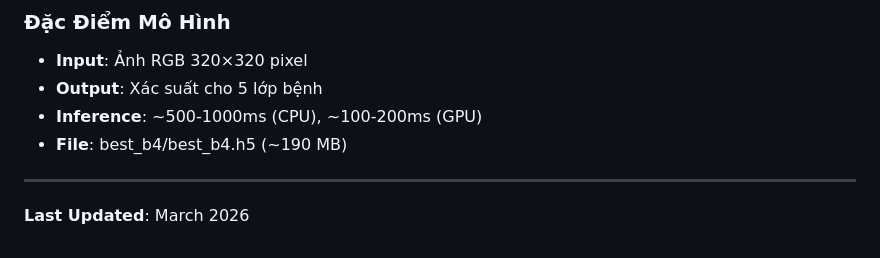
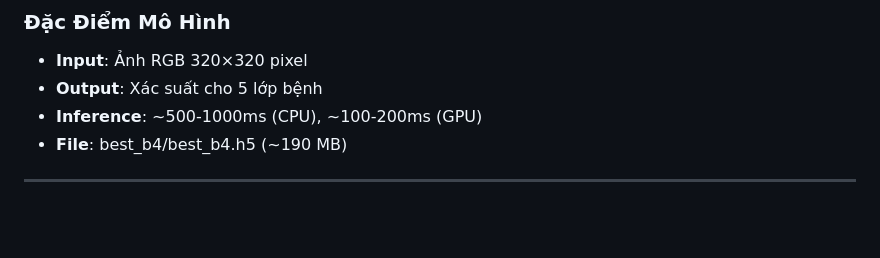
Before and after one commit to TamasTran/DAT---Project-, a Markdown page: README.md, the part around the change. Drawn GitHub-style; blank space fills up the shorter version.

```diff
--- a/README.md
+++ b/README.md
@@ -509,5 +509,3 @@ print(f"Độ tự tin: {np.max(pred[0]):.2%}")
 - **File**: best_b4/best_b4.h5 (~190 MB)
 
 ---
-
-**Last Updated**: March 2026
```
